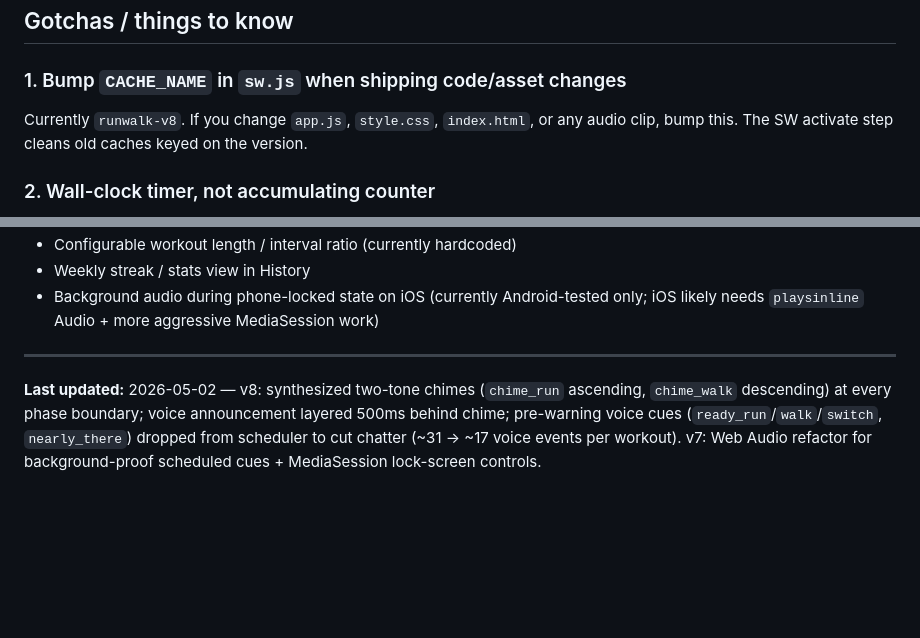
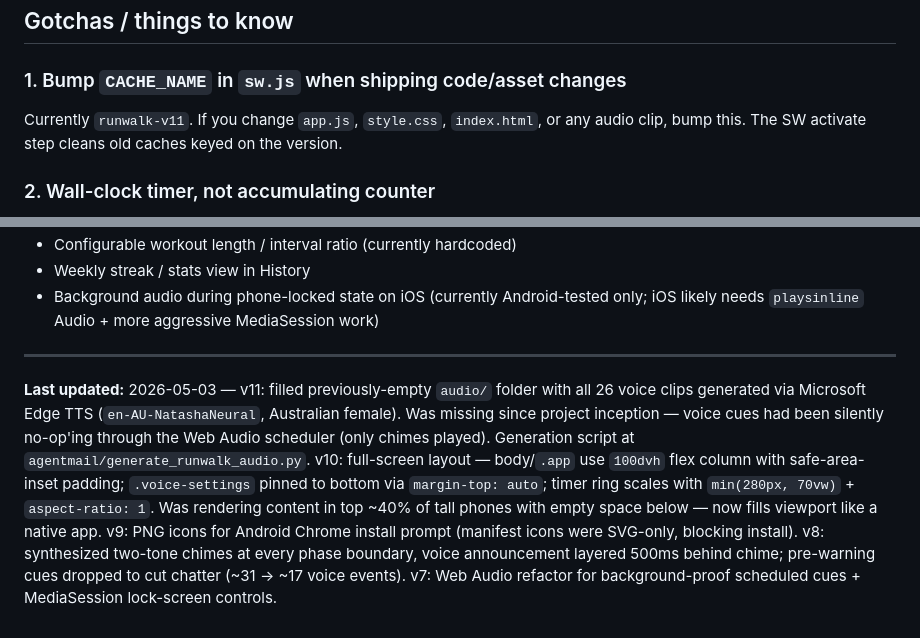
Before and after one commit to ciinkwia/run-walk-trainer, a Markdown page: CLAUDE.md, 2 parts joined by grey strips. Drawn GitHub-style; blank space fills up the shorter version.

```diff
--- a/CLAUDE.md
+++ b/CLAUDE.md
@@ -167,7 +167,7 @@ Firebase config in `firebase-config.js` is a **web API key** which is fine to sh
 ## Gotchas / things to know
 
 ### 1. Bump `CACHE_NAME` in `sw.js` when shipping code/asset changes
-Currently `runwalk-v8`. If you change `app.js`, `style.css`, `index.html`, or any audio clip, bump this. The SW activate step cleans old caches keyed on the version.
+Currently `runwalk-v11`. If you change `app.js`, `style.css`, `index.html`, or any audio clip, bump this. The SW activate step cleans old caches keyed on the version.
 
 ### 2. Wall-clock timer, not accumulating counter
 Don't "simplify" the timer to `elapsed += 1` on each tick. Mobile browsers throttle background intervals and the workout will drift by minutes. The `Date.now()` math is intentional.
@@ -234,4 +234,4 @@ The silent keep-alive buffer (`startSilentKeepalive`) is what keeps the OS treat
 
 ---
 
-**Last updated:** 2026-05-02 — v8: synthesized two-tone chimes (`chime_run` ascending, `chime_walk` descending) at every phase boundary; voice announcement layered 500ms behind chime; pre-warning voice cues (`ready_run`/`walk`/`switch`, `nearly_there`) dropped from scheduler to cut chatter (~31 → ~17 voice events per workout). v7: Web Audio refactor for background-proof scheduled cues + MediaSession lock-screen controls.
+**Last updated:** 2026-05-03 — v11: filled previously-empty `audio/` folder with all 26 voice clips generated via Microsoft Edge TTS (`en-AU-NatashaNeural`, Australian female). Was missing since project inception — voice cues had been silently no-op'ing through the Web Audio scheduler (only chimes played). Generation script at `agentmail/generate_runwalk_audio.py`. v10: full-screen layout — body/`.app` use `100dvh` flex column with safe-area-inset padding; `.voice-settings` pinned to bottom via `margin-top: auto`; timer ring scales with `min(280px, 70vw)` + `aspect-ratio: 1`. Was rendering content in top ~40% of tall phones with empty space below — now fills viewport like a native app. v9: PNG icons for Android Chrome install prompt (manifest icons were SVG-only, blocking install). v8: synthesized two-tone chimes at every phase boundary, voice announcement layered 500ms behind chime; pre-warning cues dropped to cut chatter (~31 → ~17 voice events). v7: Web Audio refactor for background-proof scheduled cues + MediaSession lock-screen controls.
```
Also changed, not shown: other parts of CLAUDE.md (+3 -3 lines).
